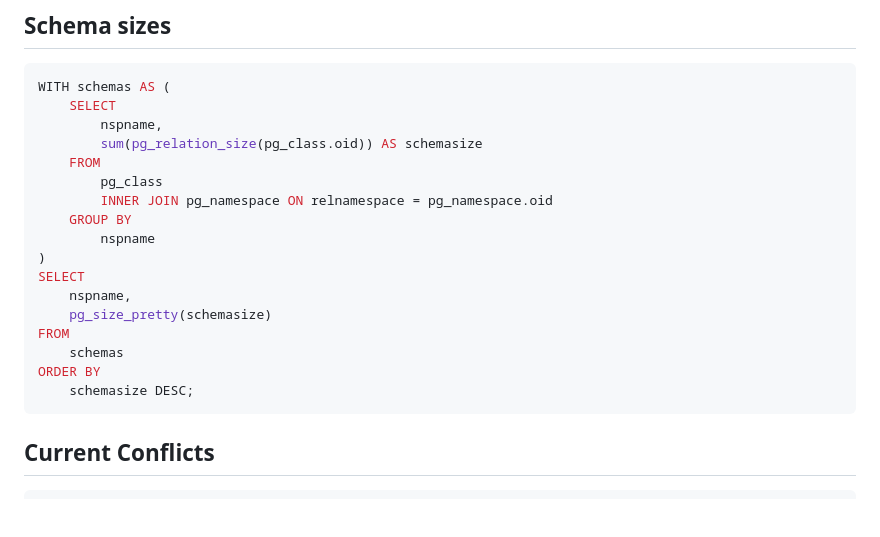
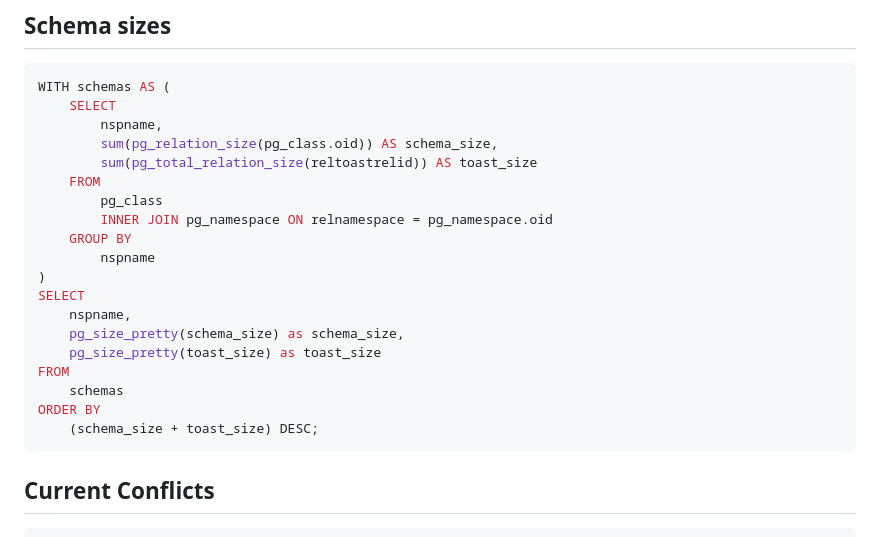
Before and after one commit to creinig/technotes, a Markdown page: postgres/diagnostics-queries.md, the part around the change. GitHub-like rendering; blank space fills up the shorter version.

Commit message:
pg: add toast size to schema statistics

````diff
--- a/postgres/diagnostics-queries.md
+++ b/postgres/diagnostics-queries.md
@@ -41,7 +41,8 @@ order by pg_database_size(t1.datname) desc;
 WITH schemas AS (
     SELECT
         nspname,
-        sum(pg_relation_size(pg_class.oid)) AS schemasize
+        sum(pg_relation_size(pg_class.oid)) AS schema_size,
+        sum(pg_total_relation_size(reltoastrelid)) AS toast_size
     FROM
         pg_class
         INNER JOIN pg_namespace ON relnamespace = pg_namespace.oid
@@ -50,11 +51,12 @@ WITH schemas AS (
 )
 SELECT
     nspname,
-    pg_size_pretty(schemasize)
+    pg_size_pretty(schema_size) as schema_size,
+    pg_size_pretty(toast_size) as toast_size
 FROM
     schemas
 ORDER BY
-    schemasize DESC;
+    (schema_size + toast_size) DESC;
 ```
 
 
````
